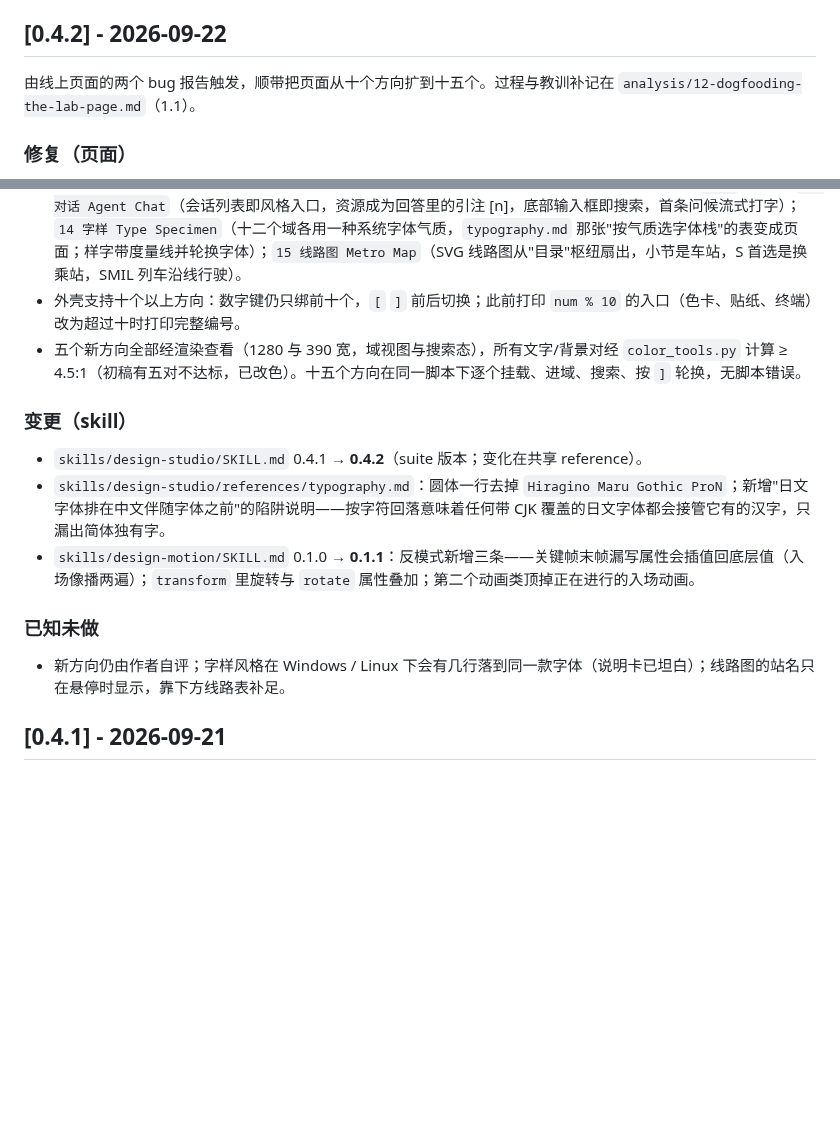
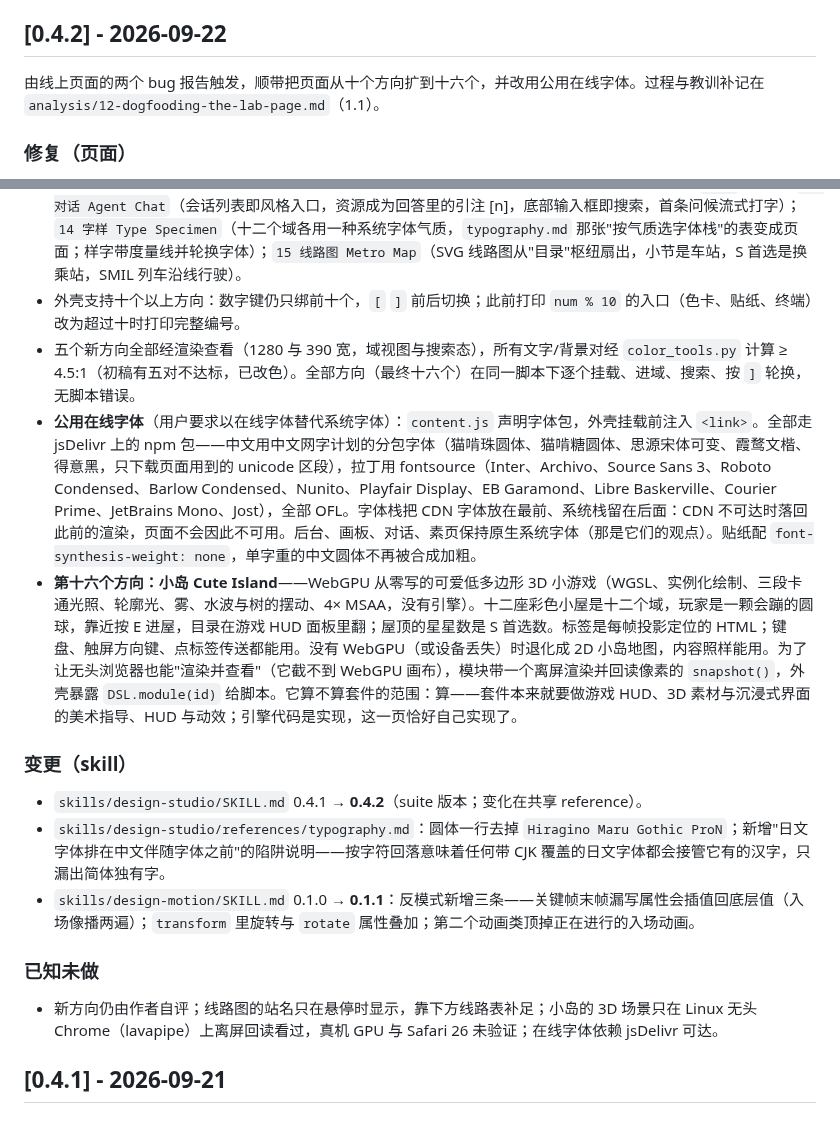
Before and after one commit to caocong1/design-skill-lab, a Markdown page: CHANGELOG.md, 2 parts joined by grey strips. Rendered like a GitHub page; blank space fills up the shorter version.

```diff
--- a/CHANGELOG.md
+++ b/CHANGELOG.md
@@ -14,7 +14,7 @@
 
 ## [0.4.2] - 2026-09-22
 
-由线上页面的两个 bug 报告触发，顺带把页面从十个方向扩到十五个。过程与教训补记在 `analysis/12-dogfooding-the-lab-page.md`（1.1）。
+由线上页面的两个 bug 报告触发，顺带把页面从十个方向扩到十六个，并改用公用在线字体。过程与教训补记在 `analysis/12-dogfooding-the-lab-page.md`（1.1）。
 
 ### 修复（页面）
 
@@ -25,7 +25,9 @@
 
 - **五个新方向**（`docs/styles/` 下各一对 `.css` + `.js`）：`11 后台 Admin Panel`（导航树、面包屑、KPI、筛选表单、可排序可翻页的数据表、状态标签——按 brief 要求做"熟悉的东西"，并把它做好）；`12 画板 Design Canvas`（深色工具栏、图层面板、点阵画布与标尺、画框标签、选框把手与尺寸标注、属性检查器、CSS `zoom` 缩放）；`13 对话 Agent Chat`（会话列表即风格入口，资源成为回答里的引注 [n]，底部输入框即搜索，首条问候流式打字）；`14 字样 Type Specimen`（十二个域各用一种系统字体气质，`typography.md` 那张"按气质选字体栈"的表变成页面；样字带度量线并轮换字体）；`15 线路图 Metro Map`（SVG 线路图从"目录"枢纽扇出，小节是车站，S 首选是换乘站，SMIL 列车沿线行驶）。
 - 外壳支持十个以上方向：数字键仍只绑前十个，`[` `]` 前后切换；此前打印 `num % 10` 的入口（色卡、贴纸、终端）改为超过十时打印完整编号。
-- 五个新方向全部经渲染查看（1280 与 390 宽，域视图与搜索态），所有文字/背景对经 `color_tools.py` 计算 ≥ 4.5:1（初稿有五对不达标，已改色）。十五个方向在同一脚本下逐个挂载、进域、搜索、按 `]` 轮换，无脚本错误。
+- 五个新方向全部经渲染查看（1280 与 390 宽，域视图与搜索态），所有文字/背景对经 `color_tools.py` 计算 ≥ 4.5:1（初稿有五对不达标，已改色）。全部方向（最终十六个）在同一脚本下逐个挂载、进域、搜索、按 `]` 轮换，无脚本错误。
+- **公用在线字体**（用户要求以在线字体替代系统字体）：`content.js` 声明字体包，外壳挂载前注入 `<link>`。全部走 jsDelivr 上的 npm 包——中文用中文网字计划的分包字体（猫啃珠圆体、猫啃糖圆体、思源宋体可变、霞鹜文楷、得意黑，只下载页面用到的 unicode 区段），拉丁用 fontsource（Inter、Archivo、Source Sans 3、Roboto Condensed、Barlow Condensed、Nunito、Playfair Display、EB Garamond、Libre Baskerville、Courier Prime、JetBrains Mono、Jost），全部 OFL。字体栈把 CDN 字体放在最前、系统栈留在后面：CDN 不可达时落回此前的渲染，页面不会因此不可用。后台、画板、对话、素页保持原生系统字体（那是它们的观点）。贴纸配 `font-synthesis-weight: none`，单字重的中文圆体不再被合成加粗。
+- **第十六个方向：小岛 Cute Island**——WebGPU 从零写的可爱低多边形 3D 小游戏（WGSL、实例化绘制、三段卡通光照、轮廓光、雾、水波与树的摆动、4× MSAA，没有引擎）。十二座彩色小屋是十二个域，玩家是一颗会蹦的圆球，靠近按 E 进屋，目录在游戏 HUD 面板里翻；屋顶的星星数是 S 首选数。标签是每帧投影定位的 HTML；键盘、触屏方向键、点标签传送都能用。没有 WebGPU（或设备丢失）时退化成 2D 小岛地图，内容照样能用。为了让无头浏览器也能"渲染并查看"（它截不到 WebGPU 画布），模块带一个离屏渲染并回读像素的 `snapshot()`，外壳暴露 `DSL.module(id)` 给脚本。它算不算套件的范围：算——套件本来就要做游戏 HUD、3D 素材与沉浸式界面的美术指导、HUD 与动效；引擎代码是实现，这一页恰好自己实现了。
 
 ### 变更（skill）
 
@@ -35,7 +37,7 @@
 
 ### 已知未做
 
-- 新方向仍由作者自评；字样风格在 Windows / Linux 下会有几行落到同一款字体（说明卡已坦白）；线路图的站名只在悬停时显示，靠下方线路表补足。
+- 新方向仍由作者自评；线路图的站名只在悬停时显示，靠下方线路表补足；小岛的 3D 场景只在 Linux 无头 Chrome（lavapipe）上离屏回读看过，真机 GPU 与 Safari 26 未验证；在线字体依赖 jsDelivr 可达。
 
 ## [0.4.1] - 2026-09-21
 
```
Also changed, not shown: README.md (+8 -8 lines), analysis/12-dogfooding-the-lab-page.md (+7 -2 lines), docs/assets/styles.jpg.
